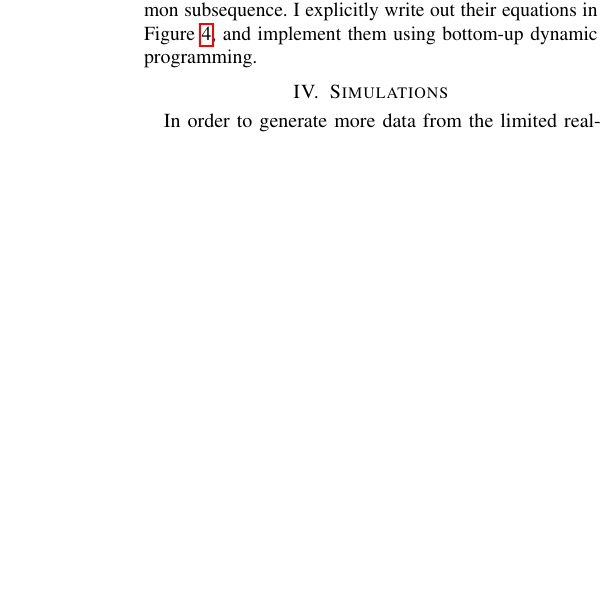
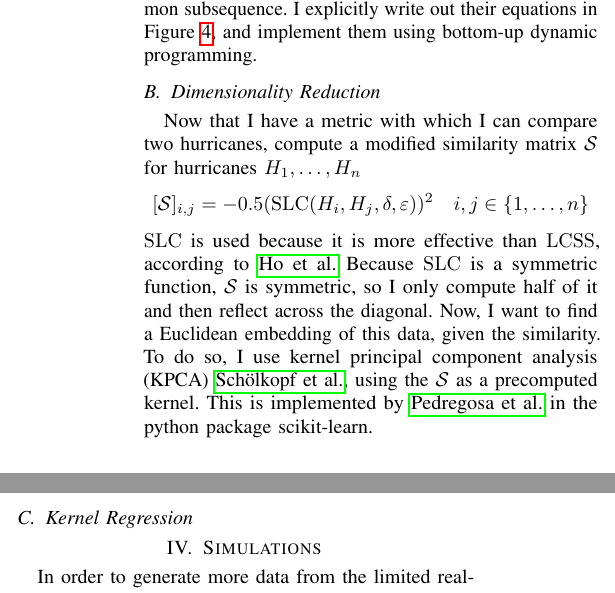
Before and after one commit to cohnt/stats406_final_project, a LaTeX paper (report/main.tex, which reads report/sections/method.tex): part of one column of page 3 of 4 before the commit and two parts of the columns of page 3 of 4 after it, the two joined at a grey line, cut so that both start at the same text, the shorter picture padded with empty space. Compiled offline with pdfLaTeX.

Commit message:
Small section on dimensionality reduction.

```diff
--- a/report/sections/method.tex
+++ b/report/sections/method.tex
@@ -108,3 +107,18 @@ I explicitly write out their equations in Figure~\ref{fig:subsequences}, and imp
 	\caption{Equations for $\LCSS$ and $\SLC$, used in computing the similarity between spatiotemporal data sequences. Note the usage of Eq~(\ref{eq:slc_c}) in the computation of Eq~(\ref{eq:slc}).}
 	\label{fig:subsequences}
 \end{figure*}
+
+\subsection{Dimensionality Reduction}
+
+\par
+Now that I have a metric with which I can compare two hurricanes, compute a modified similarity matrix $\mathcal{S}$ for hurricanes $H_{1},\ldots,H_{n}$
+\begin{equation*}
+	[\mathcal{S}]_{i,j}=-0.5(\SLC(H_{i},H_{j},\delta,\varepsilon))^{2}\quad{}i,j\in\set{1,\ldots,n}
+\end{equation*}
+$\SLC$ is used because it is more effective than $\LCSS$, according to \cite{ho2015manifold}.
+Because $\SLC$ is a symmetric function, $\mathcal{S}$ is symmetric, so I only compute half of it and then reflect across the diagonal.
+Now, I want to find a Euclidean embedding of this data, given the similarity.
+To do so, I use kernel principal component analysis (KPCA)~\cite{scholkopf1997kernel}, using the $\mathcal{S}$ as a precomputed kernel.
+This is implemented by~\cite{scikit-learn} in the python package scikit-learn.
+
+\subsection{Kernel Regression}
```
Also changed, not shown: report/sections/method.tex (1 more changed lines).
